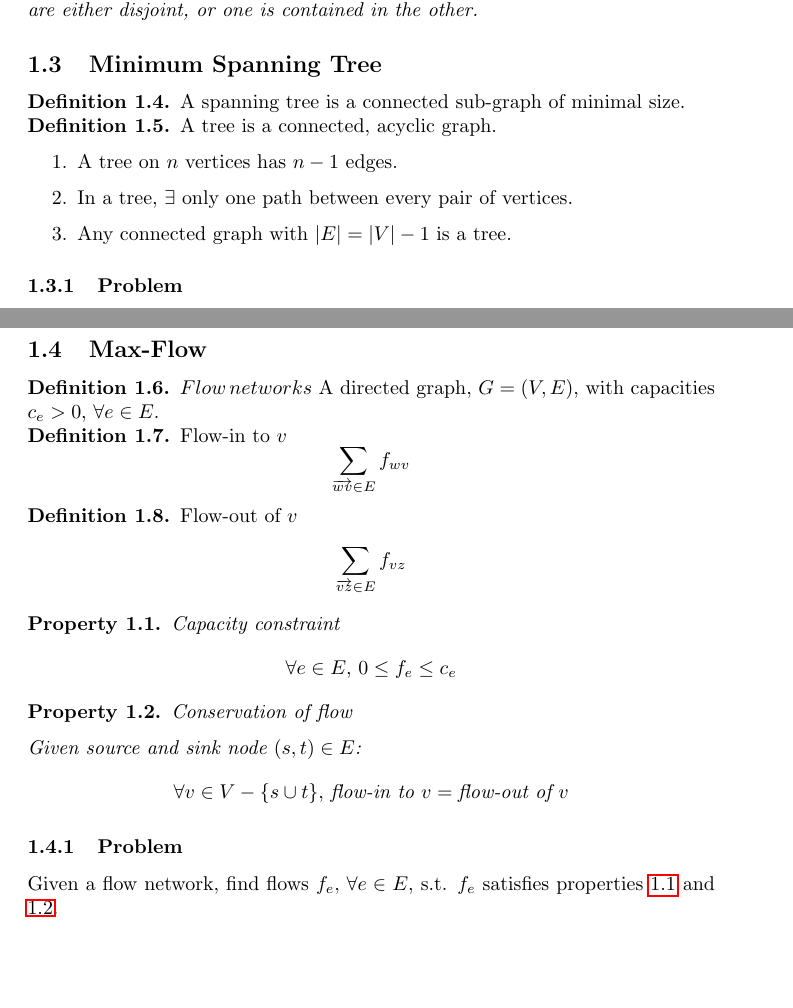
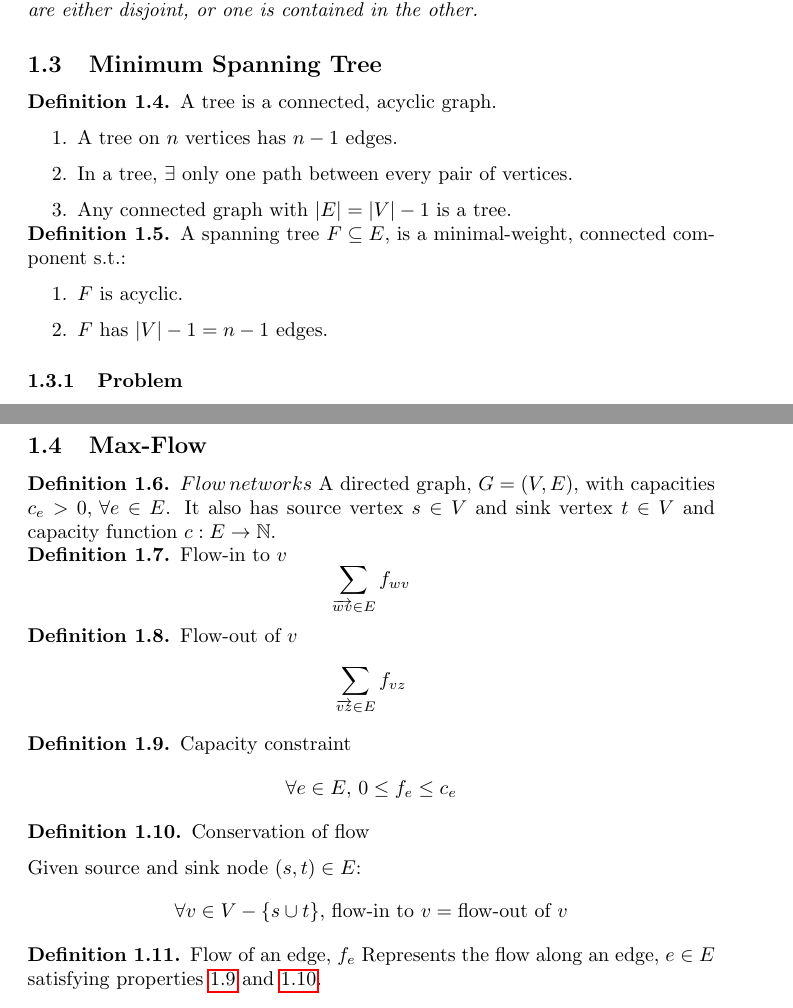
Before and after one commit to c-luu/ga, a LaTeX document (notes.tex): two parts of pages 5 and 6 of 6, joined at a grey line, cut so that both start at the same text, the shorter picture padded with empty space. Compiled offline with pdfLaTeX.

Commit message:
clean up

```diff
--- a/notes.tex
+++ b/notes.tex
@@ -4,6 +4,7 @@
 \usepackage{algorithmic}
 \usepackage{algorithm}
 \usepackage{hyperref}
+\usepackage{amssymb}
 \usepackage[parfill]{parskip}
 \newtheorem{theorem}{Theorem}[section]
 \newtheorem{property}{Property}[section]
@@ -175,15 +176,19 @@ For any nodes $u$ and $v$, intervals $[ Pre(u), Post(u) ]$ and $[Pre(v), Post(v)
 
 \subsection{Minimum Spanning Tree}
 \begin{definition}
-A spanning tree is a connected sub-graph of minimal size.
+	A tree is a connected, acyclic graph.
+	\begin{enumerate}
+		\item A tree on $n$ vertices has $n-1$ edges.
+		\item In a tree, $\exists$ only one path between every pair of vertices.
+		\item Any connected graph with $|E|=|V|-1$ is a tree.
+	\end{enumerate}
 \end{definition}
+
 \begin{definition}
-A tree is a connected, acyclic graph.
-
+A spanning tree $F \subseteq E$, is a minimal-weight, connected component s.t.:
 \begin{enumerate}
-\item A tree on $n$ vertices has $n-1$ edges.
-\item In a tree, $\exists$ only one path between every pair of vertices.
-\item Any connected graph with $|E|=|V|-1$ is a tree.
+	\item $F$ is acyclic.
+	\item $F$ has $|V|-1=n-1$ edges.
 \end{enumerate}
 \end{definition}
 
@@ -220,7 +225,7 @@ Kruskal's algorithm runs in $O(|E|log(|V|))$ if using $MergeSort$, which runs in
 
 \begin{definition}{$Flow \, networks$}
 \label{def:flow_networks}
-A directed graph, $G = (V, E)$, with capacities $c_e > 0, \, \forall e \in E$.
+A directed graph, $G = (V, E)$, with capacities $c_e > 0, \, \forall e \in E$. It also has source vertex $s \in V$ and sink vertex $t \in V$ and capacity function $c:E \to \mathbb{N}$.
 \end{definition}
 
 \begin{definition}{Flow-in to $v$}
@@ -233,19 +238,21 @@ $$\sum_{\overrightarrow{wv} \in E}{f_{wv}}$$
 $$\sum_{\overrightarrow{vz} \in E}{f_{vz}}$$
 \end{definition}
 
-\begin{property}{$\text{Capacity constraint}$}
+\begin{definition}{$\text{Capacity constraint}$}
 \label{prop:capacity}
 $$\forall e \in E, \, 0 \leq f_e \leq c_e$$
-\end{property}
+\end{definition}
 
-\begin{property}{$\text{Conservation of flow}$}
+\begin{definition}{$\text{Conservation of flow}$}
 \label{prop:conservation}
 
 Given source and sink node $(s,t) \in E$:
 $$\forall v \in V - \{s \cup t\}, \, \text{flow-in to } v = \text{flow-out of } v$$
-\end{property}
+\end{definition}
 
-\subsubsection{Problem}
-Given a flow network, find flows $f_e, \, \forall e \in E$, s.t. $f_e$ satisfies properties \ref{prop:capacity} and \ref{prop:conservation}.
+\begin{definition}{Flow of an edge, $f_e$}
+\label{prop:flow_edge}
+Represents the flow along an edge, $e \in E$ satisfying properties \ref{prop:capacity} and \ref{prop:conservation}.
+\end{definition}
 
 \end{document}
```
